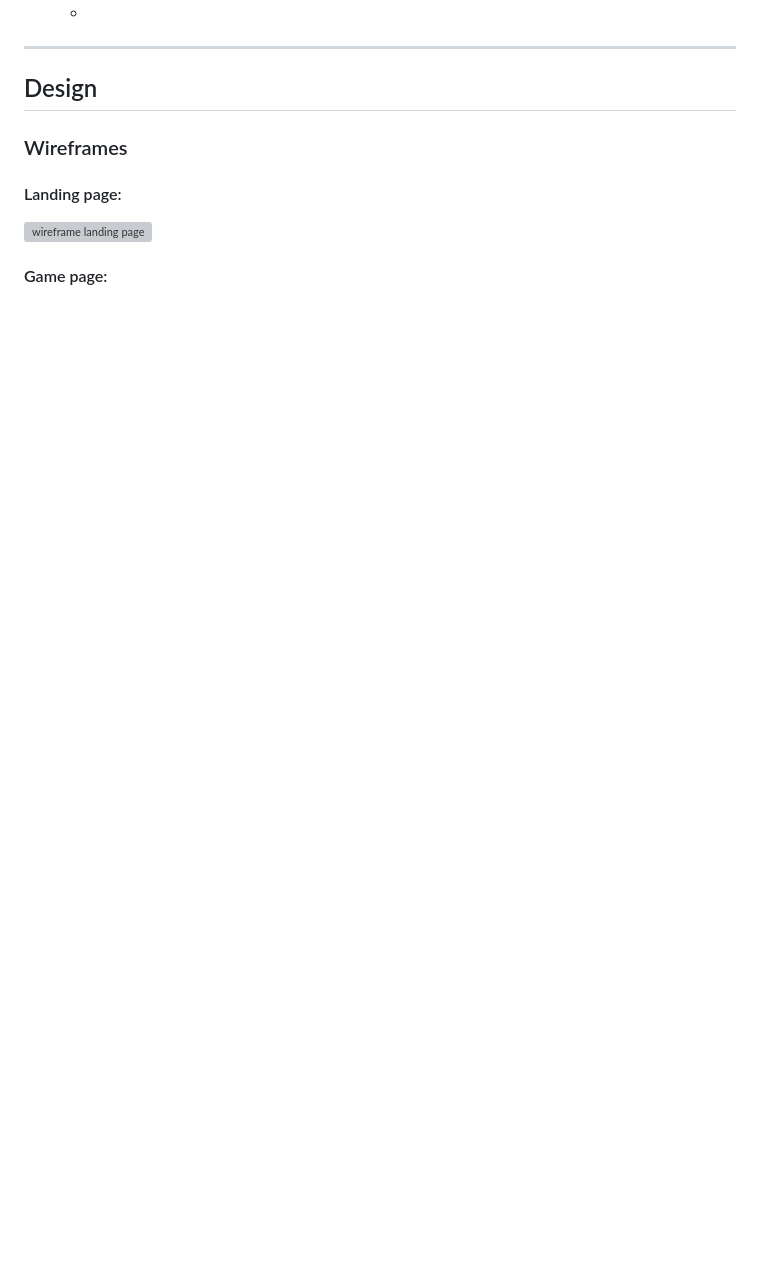
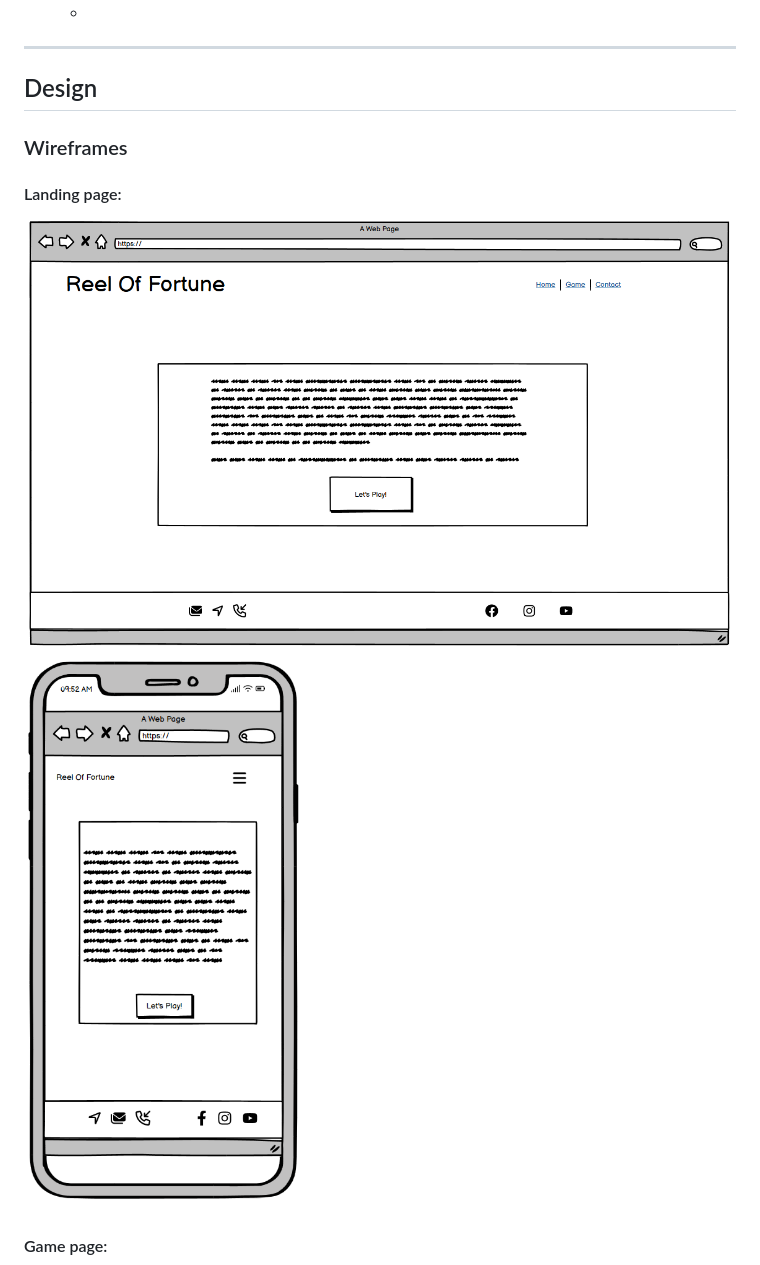
Before and after one commit to Ajfriel86/ReelOfFortune, a Markdown page: README.md, the part around the change printed below. GitHub-like rendering; blank space fills up the shorter version; grey boxes are pictures that could not be loaded.

Commit message:
Add more content to readme

```diff
--- a/README.md
+++ b/README.md
@@ -121,7 +121,8 @@
 
 #### Landing page:
 
-![wireframe landing page](./Readmeimages/wire_frame_landing_page.png)
+![wireframe landing page](./read_me_images/wf_index_page.png)
+![wireframe mobile landing page](./read_me_images/wf_mobile_home_page.png)
 
 #### Game page:
 
```
Also changed, not shown: other parts of README.md (+5 -3 lines).
